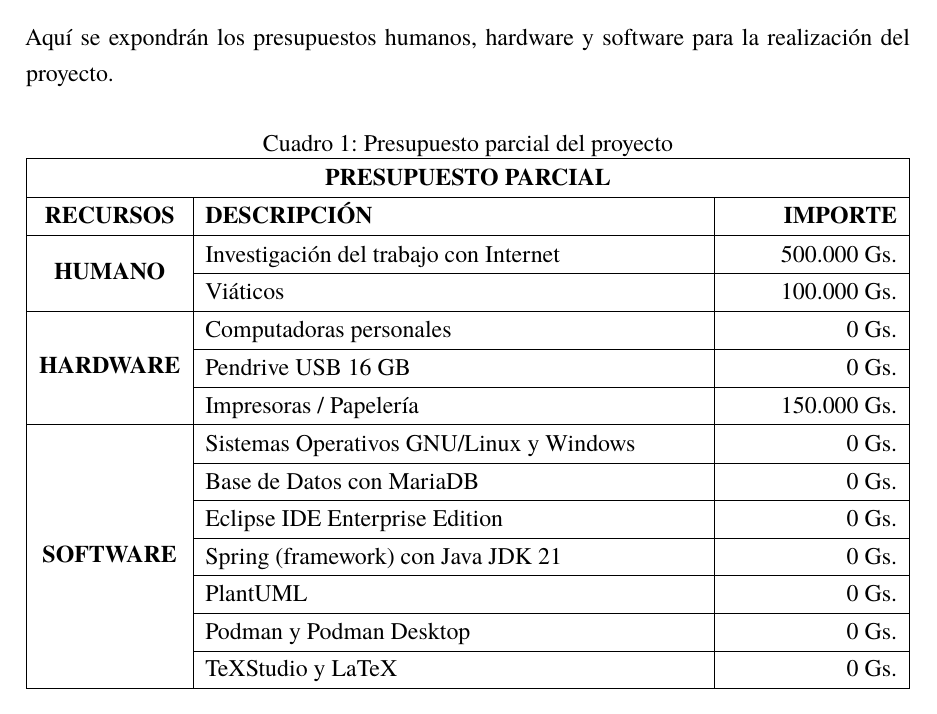
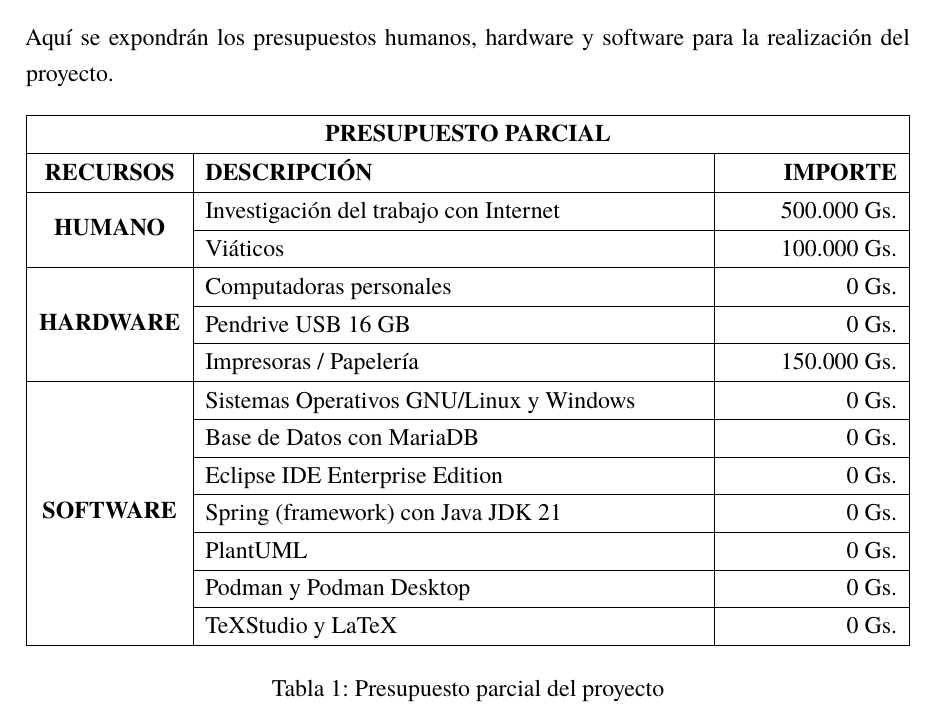
Before and after one commit to Dreamink-SNPP/BookThesis, a LaTeX document (Libro.tex): part of page 15 of 42, cut so that both start at the same text. Compiled offline with XeLaTeX.

Commit message:
Change table caption from Cuadro to Tabla and move to bottom
- Change "Cuadro" to "Tabla" using babel configuration
- Move caption from top to bottom of table
- Table now displays "Tabla 1:" at the bottom instead of "Cuadro 1:" at top

🤖 Generated with [Claude Code](https://claude.com/claude-code)

Co-Authored-By: Claude <noreply@anthropic.com>

```diff
--- a/Libro.tex
+++ b/Libro.tex
@@ -86,6 +86,7 @@
 % Renombrar títulos de listas:
 \addto\captionsspanish{\renewcommand{\listfigurename}{Lista de gráficos}}
 \addto\captionsspanish{\renewcommand{\listtablename}{Lista de tablas}}
+\addto\captionsspanish{\renewcommand{\tablename}{Tabla}}
 
 \begin{document}
 
@@ -254,7 +255,6 @@
 
 	\begin{table}[ht]
 		\centering
-		\caption{Presupuesto parcial del proyecto}
 		\renewcommand{\arraystretch}{1.3}
 		\begin{tabularx}{\textwidth}{|>{\centering\arraybackslash}p{2.5cm}|>{\raggedright\arraybackslash}X|>{\raggedleft\arraybackslash}p{3cm}|}
 			\hline
@@ -279,6 +279,7 @@
 			& Podman y Podman Desktop & 0 Gs. \\ \cline{2-3}
 			& TeXStudio y LaTeX & 0 Gs. \\ \hline
 		\end{tabularx}
+		\caption{Presupuesto parcial del proyecto}
 	\end{table}
 
 	\clearpage
```
